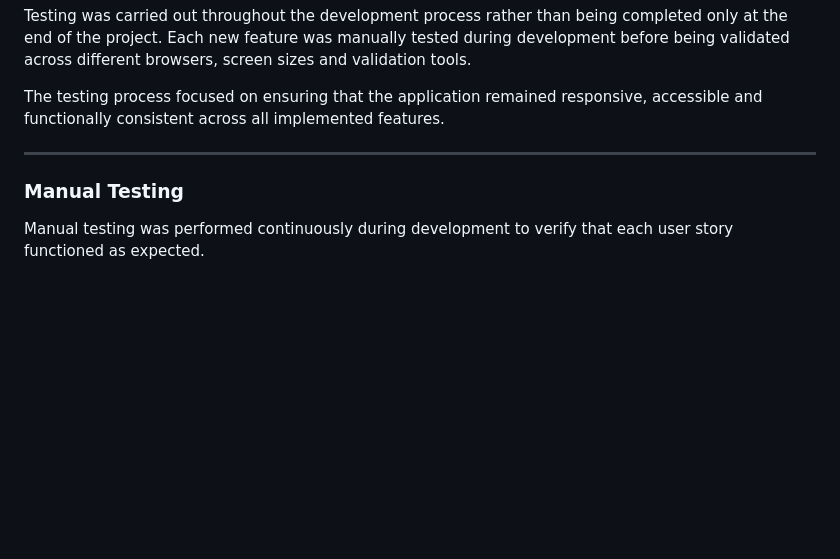
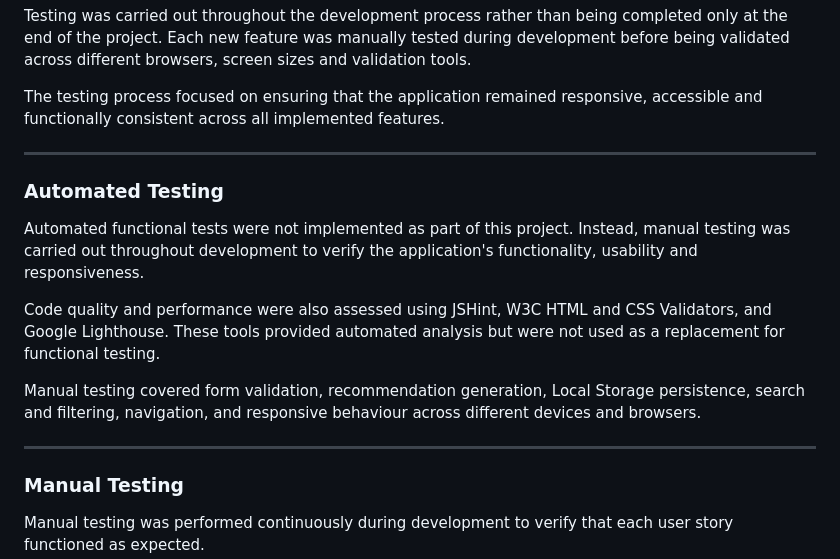
Before and after one commit to Azhdakurt/vipulse, a Markdown page: README.md, the part around the change. Rendered like a GitHub page; blank space fills up the shorter version.

Commit message:
docs: clarify automated and manual testing approach

```diff
--- a/README.md
+++ b/README.md
@@ -477,6 +477,16 @@ The testing process focused on ensuring that the application remained responsive
 
 ---
 
+### Automated Testing
+
+Automated functional tests were not implemented as part of this project. Instead, manual testing was carried out throughout development to verify the application's functionality, usability and responsiveness.
+
+Code quality and performance were also assessed using JSHint, W3C HTML and CSS Validators, and Google Lighthouse. These tools provided automated analysis but were not used as a replacement for functional testing.
+
+Manual testing covered form validation, recommendation generation, Local Storage persistence, search and filtering, navigation, and responsive behaviour across different devices and browsers.
+
+---
+
 ### Manual Testing
 
 Manual testing was performed continuously during development to verify that each user story functioned as expected.
```
